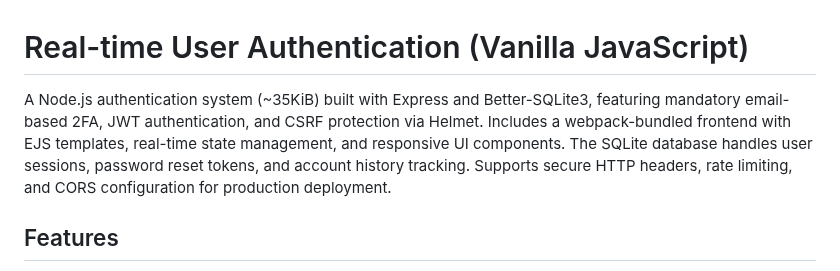
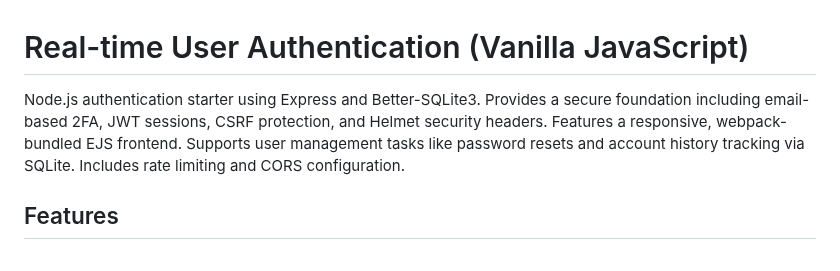
Before and after one commit to ipwill/nodejs-auth-starter, a Markdown page: README.md, the part around the change. Drawn GitHub-style.

```diff
--- a/README.md
+++ b/README.md
@@ -1,6 +1,6 @@
 # Real-time User Authentication (Vanilla JavaScript)
 
-A Node.js authentication system (~35KiB) built with Express and Better-SQLite3, featuring mandatory email-based 2FA, JWT authentication, and CSRF protection via Helmet. Includes a webpack-bundled frontend with EJS templates, real-time state management, and responsive UI components. The SQLite database handles user sessions, password reset tokens, and account history tracking. Supports secure HTTP headers, rate limiting, and CORS configuration for production deployment.
+Node.js authentication starter using Express and Better-SQLite3. Provides a secure foundation including email-based 2FA, JWT sessions, CSRF protection, and Helmet security headers. Features a responsive, webpack-bundled EJS frontend. Supports user management tasks like password resets and account history tracking via SQLite. Includes rate limiting and CORS configuration.
 
 ## Features
 
```
